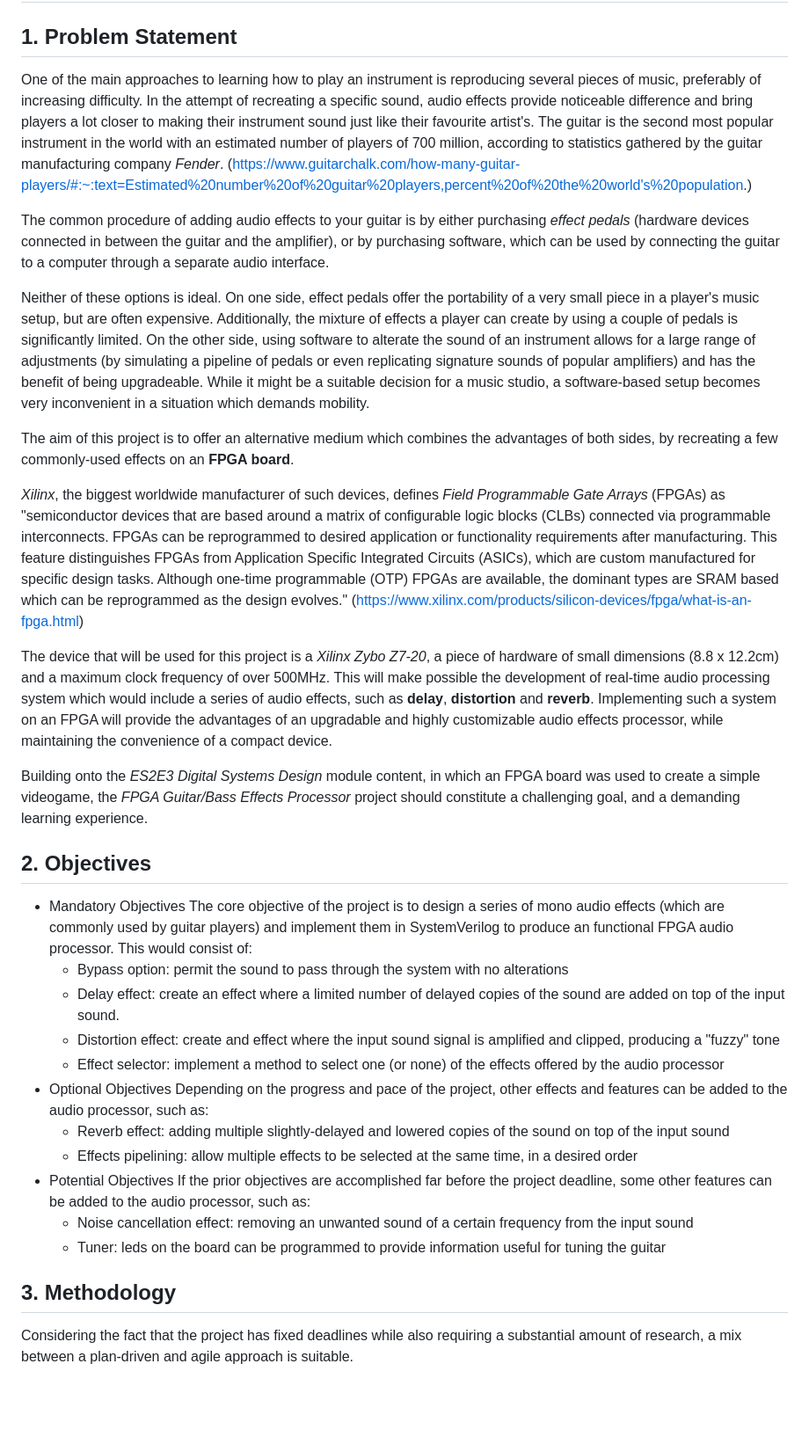
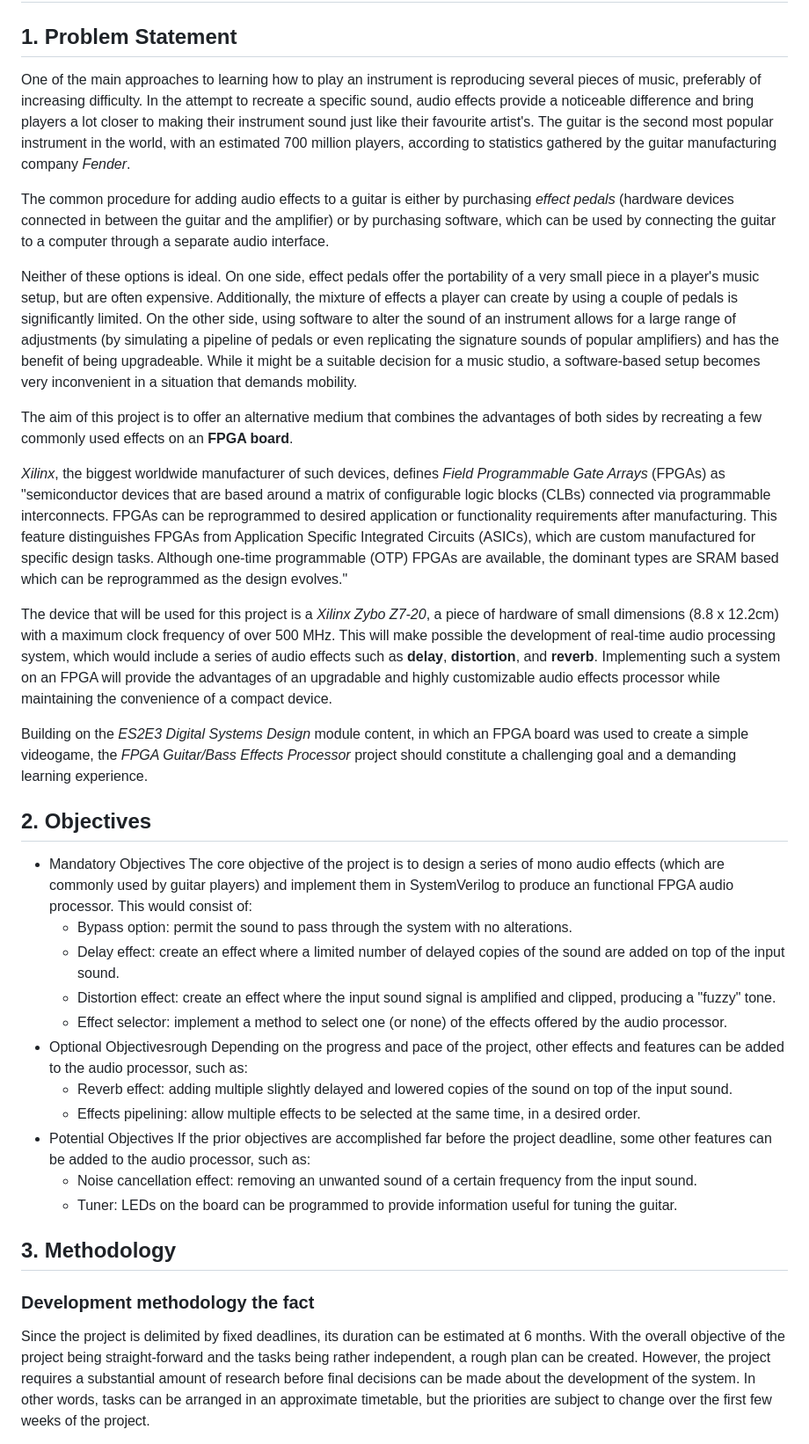
Before and after one commit to alex-florescu/CS351, a Markdown page: specification/outline.md, the part around the change printed below. Shown: that part at 88% size. GitHub-like rendering; blank space fills up the shorter version.

```diff
--- a/specification/outline.md
+++ b/specification/outline.md
@@ -4,40 +4,39 @@ https://warwick.ac.uk/fac/sci/dcs/teaching/material/cs310/components/specificati
 
 ## 1. Problem Statement
 
-One of the main approaches to learning how to play an instrument is reproducing several pieces of music, preferably of increasing difficulty. In the attempt of recreating a specific sound, audio effects provide noticeable difference and bring players a lot closer to making their instrument sound just like their favourite artist's.
-The guitar is the second most popular instrument in the world with an estimated number of players of 700 million, according to statistics gathered by the guitar manufacturing company _Fender_.
-(https://www.guitarchalk.com/how-many-guitar-players/#:~:text=Estimated%20number%20of%20guitar%20players,percent%20of%20the%20world's%20population.)
+One of the main approaches to learning how to play an instrument is reproducing several pieces of music, preferably of increasing difficulty. In the attempt to recreate a specific sound, audio effects provide a noticeable difference and bring players a lot closer to making their instrument sound just like their favourite artist's.
+The guitar is the second most popular instrument in the world, with an estimated 700 million players, according to statistics gathered by the guitar manufacturing company _Fender_.
 
-The common procedure of adding audio effects to your guitar is by either purchasing _effect pedals_ (hardware devices connected in between the guitar and the amplifier), or by purchasing software, which can be used by connecting the guitar to a computer through a separate audio interface.
+The common procedure for adding audio effects to a guitar is either by purchasing _effect pedals_ (hardware devices connected in between the guitar and the amplifier) or by purchasing software, which can be used by connecting the guitar to a computer through a separate audio interface.
 
-Neither of these options is ideal. On one side, effect pedals offer the portability of a very small piece in a player's music setup, but are often expensive. Additionally, the mixture of effects a player can create by using a couple of pedals is significantly limited. On the other side, using software to alterate the sound of an instrument allows for a large range of adjustments (by simulating a pipeline of pedals or even replicating signature sounds of popular amplifiers) and has the benefit of being upgradeable. While it might be a suitable decision for a music studio, a software-based setup becomes very inconvenient in a situation which demands mobility.
+Neither of these options is ideal. On one side, effect pedals offer the portability of a very small piece in a player's music setup, but are often expensive. Additionally, the mixture of effects a player can create by using a couple of pedals is significantly limited. On the other side, using software to alter the sound of an instrument allows for a large range of adjustments (by simulating a pipeline of pedals or even replicating the signature sounds of popular amplifiers) and has the benefit of being upgradeable. While it might be a suitable decision for a music studio, a software-based setup becomes very inconvenient in a situation that demands mobility.
 
-The aim of this project is to offer an alternative medium which combines the advantages of both sides, by recreating a few commonly-used effects on an **FPGA board**.
+The aim of this project is to offer an alternative medium that combines the advantages of both sides by recreating a few commonly used effects on an **FPGA board**.
 
 _Xilinx_, the biggest worldwide manufacturer of such devices, defines _Field Programmable Gate Arrays_ (FPGAs) as "semiconductor devices that are based around a matrix of configurable logic blocks (CLBs) connected via programmable interconnects. FPGAs can be reprogrammed to desired application or functionality requirements after manufacturing. This feature distinguishes FPGAs from Application Specific Integrated Circuits (ASICs), which are custom manufactured for specific design tasks. Although one-time programmable (OTP) FPGAs are available, the dominant types are SRAM based which can be reprogrammed as the design evolves."
-(https://www.xilinx.com/products/silicon-devices/fpga/what-is-an-fpga.html)
 
-The device that will be used for this project is a *Xilinx Zybo Z7-20*, a piece of hardware of small dimensions (8.8 x 12.2cm) and a maximum clock frequency of over 500MHz. This will make possible the development of real-time audio processing system which would include a series of audio effects, such as **delay**, **distortion** and **reverb**. Implementing such a system on an FPGA will provide the advantages of an upgradable and highly customizable audio effects processor, while maintaining the convenience of a compact device.
+The device that will be used for this project is a *Xilinx Zybo Z7-20*, a piece of hardware of small dimensions (8.8 x 12.2cm) with a maximum clock frequency of over 500 MHz. This will make possible the development of real-time audio processing system, which would include a series of audio effects such as **delay**, **distortion**, and **reverb**. Implementing such a system on an FPGA will provide the advantages of an upgradable and highly customizable audio effects processor while maintaining the convenience of a compact device.
 
-Building onto the _ES2E3 Digital Systems Design_ module content, in which an FPGA board was used to create a simple videogame, the _FPGA Guitar/Bass Effects Processor_ project should constitute a challenging goal, and a demanding learning experience.
+Building on the _ES2E3 Digital Systems Design_ module content, in which an FPGA board was used to create a simple videogame, the _FPGA Guitar/Bass Effects Processor_ project should constitute a challenging goal and a demanding learning experience.
 
 ## 2. Objectives
  * Mandatory Objectives
 The core objective of the project is to design a series of mono audio effects (which are commonly used by guitar players) and implement them in SystemVerilog to produce an functional FPGA audio processor. This would consist of:
-    - Bypass option: permit the sound to pass through the system with no alterations
+    - Bypass option: permit the sound to pass through the system with no alterations.
     - Delay effect: create an effect where a limited number of delayed copies of the sound are added on top of the input sound.
-    - Distortion effect: create and effect where the input sound signal is amplified and clipped, producing a "fuzzy" tone
-    - Effect selector: implement a method to select one (or none) of the effects offered by the audio processor
- * Optional Objectives
-Depending on the progress and pace of the project, other effects and features can be added to the audio processor, such as:
-    - Reverb effect: adding multiple slightly-delayed and lowered copies of the sound on top of the input sound
-    - Effects pipelining: allow multiple effects to be selected at the same time, in a desired order
+    - Distortion effect: create an effect where the input sound signal is amplified and clipped, producing a "fuzzy" tone.
+    - Effect selector: implement a method to select one (or none) of the effects offered by the audio processor.
+ * Optional Objectivesrough
+Depending on the progress and pace of the project, ﻿other effects and features can be added to the audio processor, such as:
+    - Reverb effect: adding multiple slightly delayed and lowered copies of the sound on top of the input sound.
+    - Effects pipelining: allow multiple effects to be selected at the same time, in a desired order.
  * Potential Objectives
 If the prior objectives are accomplished far before the project deadline, some other features can be added to the audio processor, such as:
-    - Noise cancellation effect: removing an unwanted sound of a certain frequency from the input sound
-    - Tuner: leds on the board can be programmed to provide information useful for tuning the guitar
+    - Noise cancellation effect: removing an unwan﻿ted sound of a certain frequency from the input sound.
+    - Tuner: LEDs on the board can be programmed to provide information useful for tuning the guitar.
 
 ## 3. Methodology
-Considering the fact that the project has fixed deadlines while also requiring a substantial amount of research, a mix between a plan-driven and agile approach is suitable.
 
+### Development methodology the fact
+Since the project is delimited by fixed deadlines, its duration can be estimated at 6 months. With the overall objective of the project being straight-forward and the tasks being rather independent, a rough plan can be created. However, the project requires a substantial amount of research before final decisions can be made about the development of the system. In other words, tasks can be arranged in an approximate timetable, but the priorities are subject to change over the first few weeks of the project.
 
```
Also changed, not shown: other parts of specification/outline.md (+41 -28 lines).
